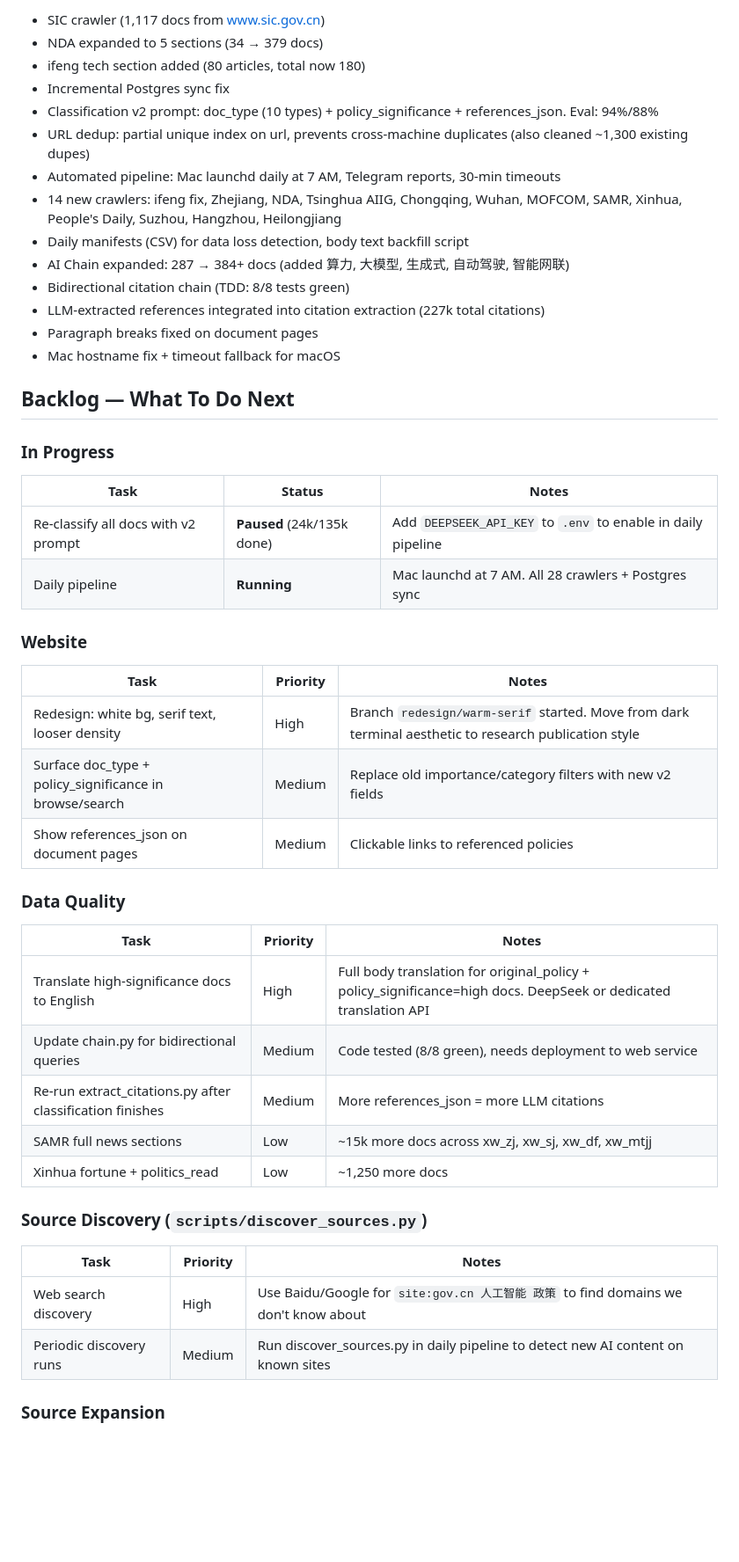
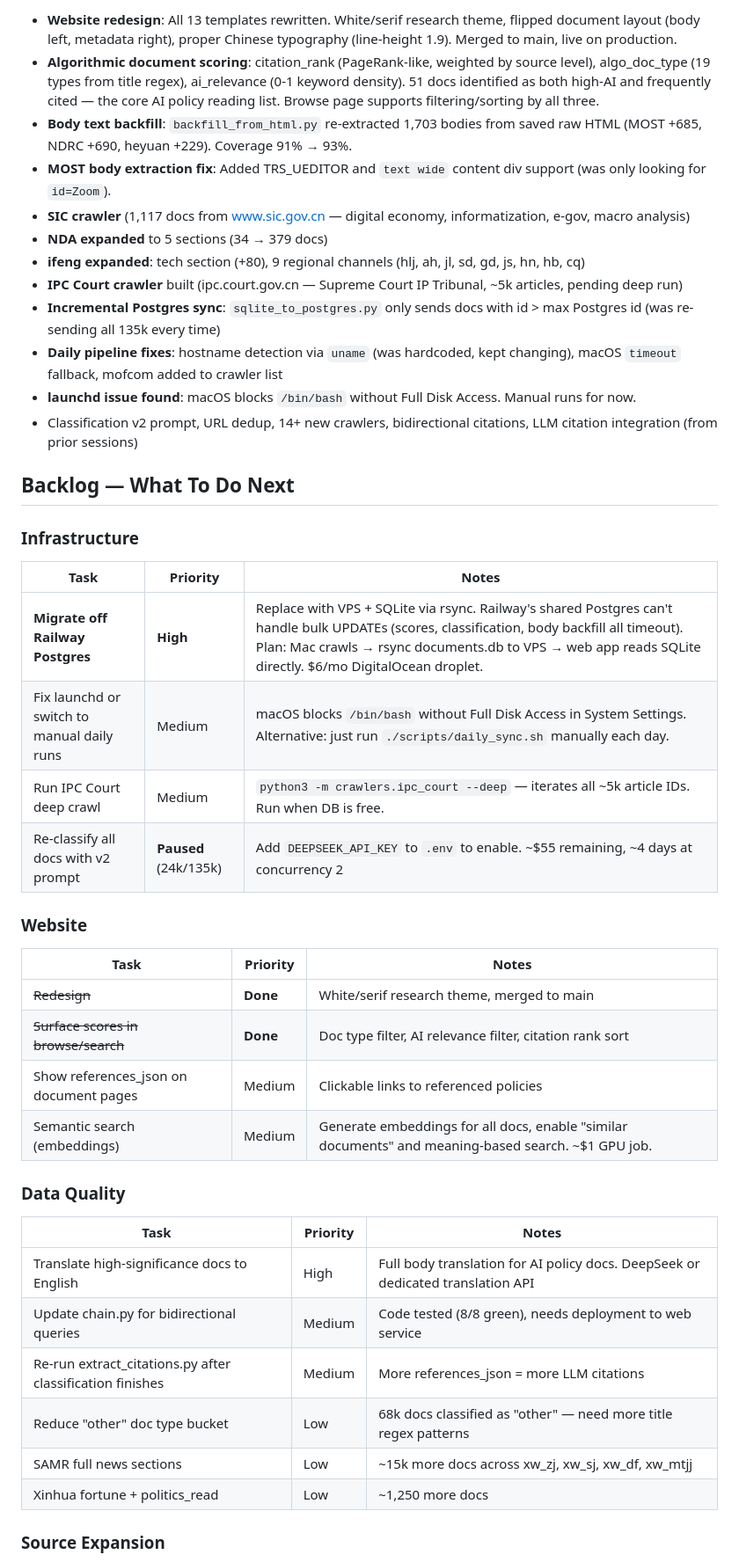
Before and after one commit to hulelan/china-governance, a Markdown page: docs/STATUS.md, the part around one of its changes. Shown at 88% size. Rendered like a GitHub page; blank space fills up the shorter version.

```diff
--- a/docs/STATUS.md
+++ b/docs/STATUS.md
@@ -153,48 +158,44 @@ Runs on Mac via launchd (`com.claude.china-governance-sync`) at 7:00 AM daily.
 
-- SIC crawler (1,117 docs from www.sic.gov.cn)
-- NDA expanded to 5 sections (34 → 379 docs)
-- ifeng tech section added (80 articles, total now 180)
-- Incremental Postgres sync fix
-- Classification v2 prompt: doc_type (10 types) + policy_significance + references_json. Eval: 94%/88%
-- URL dedup: partial unique index on url, prevents cross-machine duplicates (also cleaned ~1,300 existing dupes)
-- Automated pipeline: Mac launchd daily at 7 AM, Telegram reports, 30-min timeouts
-- 14 new crawlers: ifeng fix, Zhejiang, NDA, Tsinghua AIIG, Chongqing, Wuhan, MOFCOM, SAMR, Xinhua, People's Daily, Suzhou, Hangzhou, Heilongjiang
-- Daily manifests (CSV) for data loss detection, body text backfill script
-- AI Chain expanded: 287 → 384+ docs (added 算力, 大模型, 生成式, 自动驾驶, 智能网联)
-- Bidirectional citation chain (TDD: 8/8 tests green)
-- LLM-extracted references integrated into citation extraction (227k total citations)
-- Paragraph breaks fixed on document pages
-- Mac hostname fix + timeout fallback for macOS
+- **Website redesign**: All 13 templates rewritten. White/serif research theme, flipped document layout (body left, metadata right), proper Chinese typography (line-height 1.9). Merged to main, live on production.
+- **Algorithmic document scoring**: citation_rank (PageRank-like, weighted by source level), algo_doc_type (19 types from title regex), ai_relevance (0-1 keyword density). 51 docs identified as both high-AI and frequently cited — the core AI policy reading list. Browse page supports filtering/sorting by all three.
+- **Body text backfill**: `backfill_from_html.py` re-extracted 1,703 bodies from saved raw HTML (MOST +685, NDRC +690, heyuan +229). Coverage 91% → 93%.
+- **MOST body extraction fix**: Added TRS_UEDITOR and `text wide` content div support (was only looking for `id=Zoom`).
+- **SIC crawler** (1,117 docs from www.sic.gov.cn — digital economy, informatization, e-gov, macro analysis)
+- **NDA expanded** to 5 sections (34 → 379 docs)
+- **ifeng expanded**: tech section (+80), 9 regional channels (hlj, ah, jl, sd, gd, js, hn, hb, cq)
+- **IPC Court crawler** built (ipc.court.gov.cn — Supreme Court IP Tribunal, ~5k articles, pending deep run)
+- **Incremental Postgres sync**: `sqlite_to_postgres.py` only sends docs with id > max Postgres id (was re-sending all 135k every time)
+- **Daily pipeline fixes**: hostname detection via `uname` (was hardcoded, kept changing), macOS `timeout` fallback, mofcom added to crawler list
+- **launchd issue found**: macOS blocks `/bin/bash` without Full Disk Access. Manual runs for now.
+- Classification v2 prompt, URL dedup, 14+ new crawlers, bidirectional citations, LLM citation integration (from prior sessions)
 
 ## Backlog — What To Do Next
 
-### In Progress
-| Task | Status | Notes |
-|------|--------|-------|
-| Re-classify all docs with v2 prompt | **Paused** (24k/135k done) | Add `DEEPSEEK_API_KEY` to `.env` to enable in daily pipeline |
-| Daily pipeline | **Running** | Mac launchd at 7 AM. All 28 crawlers + Postgres sync |
+### Infrastructure
+| Task | Priority | Notes |
+|------|----------|-------|
+| **Migrate off Railway Postgres** | **High** | Replace with VPS + SQLite via rsync. Railway's shared Postgres can't handle bulk UPDATEs (scores, classification, body backfill all timeout). Plan: Mac crawls → rsync documents.db to VPS → web app reads SQLite directly. $6/mo DigitalOcean droplet. |
+| Fix launchd or switch to manual daily runs | Medium | macOS blocks `/bin/bash` without Full Disk Access in System Settings. Alternative: just run `./scripts/daily_sync.sh` manually each day. |
+| Run IPC Court deep crawl | Medium | `python3 -m crawlers.ipc_court --deep` — iterates all ~5k article IDs. Run when DB is free. |
+| Re-classify all docs with v2 prompt | **Paused** (24k/135k) | Add `DEEPSEEK_API_KEY` to `.env` to enable. ~$55 remaining, ~4 days at concurrency 2 |
 
 ### Website
 | Task | Priority | Notes |
 |------|----------|-------|
-| Redesign: white bg, serif text, looser density | High | Branch `redesign/warm-serif` started. Move from dark terminal aesthetic to research publication style |
-| Surface doc_type + policy_significance in browse/search | Medium | Replace old importance/category filters with new v2 fields |
+| ~~Redesign~~ | **Done** | White/serif research theme, merged to main |
+| ~~Surface scores in browse/search~~ | **Done** | Doc type filter, AI relevance filter, citation rank sort |
 | Show references_json on document pages | Medium | Clickable links to referenced policies |
+| Semantic search (embeddings) | Medium | Generate embeddings for all docs, enable "similar documents" and meaning-based search. ~$1 GPU job. |
 
 ### Data Quality
 | Task | Priority | Notes |
 |------|----------|-------|
-| Translate high-significance docs to English | High | Full body translation for original_policy + policy_significance=high docs. DeepSeek or dedicated translation API |
+| Translate high-significance docs to English | High | Full body translation for AI policy docs. DeepSeek or dedicated translation API |
 | Update chain.py for bidirectional queries | Medium | Code tested (8/8 green), needs deployment to web service |
 | Re-run extract_citations.py after classification finishes | Medium | More references_json = more LLM citations |
+| Reduce "other" doc type bucket | Low | 68k docs classified as "other" — need more title regex patterns |
 | SAMR full news sections | Low | ~15k more docs across xw_zj, xw_sj, xw_df, xw_mtjj |
 | Xinhua fortune + politics_read | Low | ~1,250 more docs |
 
-### Source Discovery (`scripts/discover_sources.py`)
-| Task | Priority | Notes |
-|------|----------|-------|
-| Web search discovery | High | Use Baidu/Google for `site:gov.cn 人工智能 政策` to find domains we don't know about |
-| Periodic discovery runs | Medium | Run discover_sources.py in daily pipeline to detect new AI content on known sites |
-
 ### Source Expansion
 
```
Also changed, not shown: other parts of docs/STATUS.md (+22 -19 lines), CLAUDE.md (+39 -7 lines).
